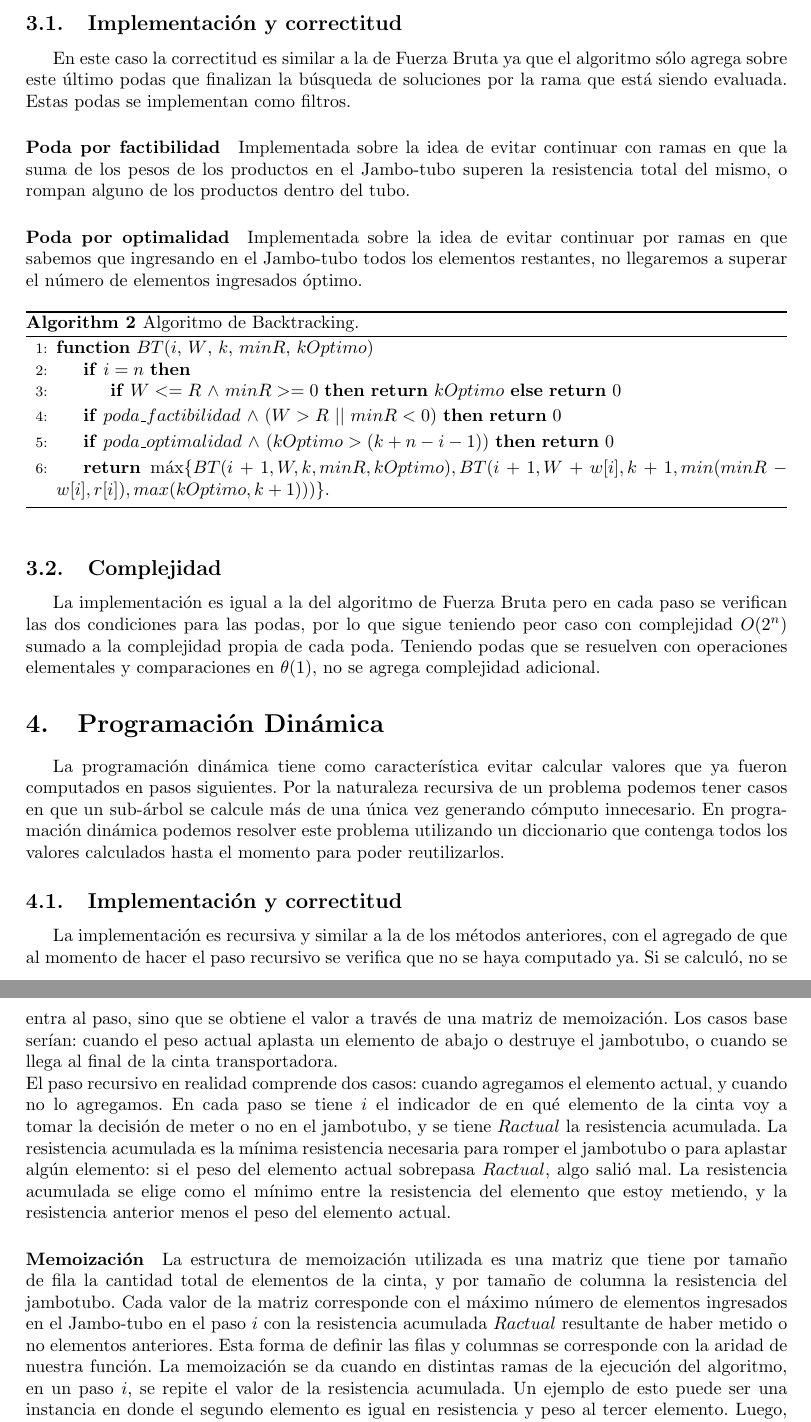
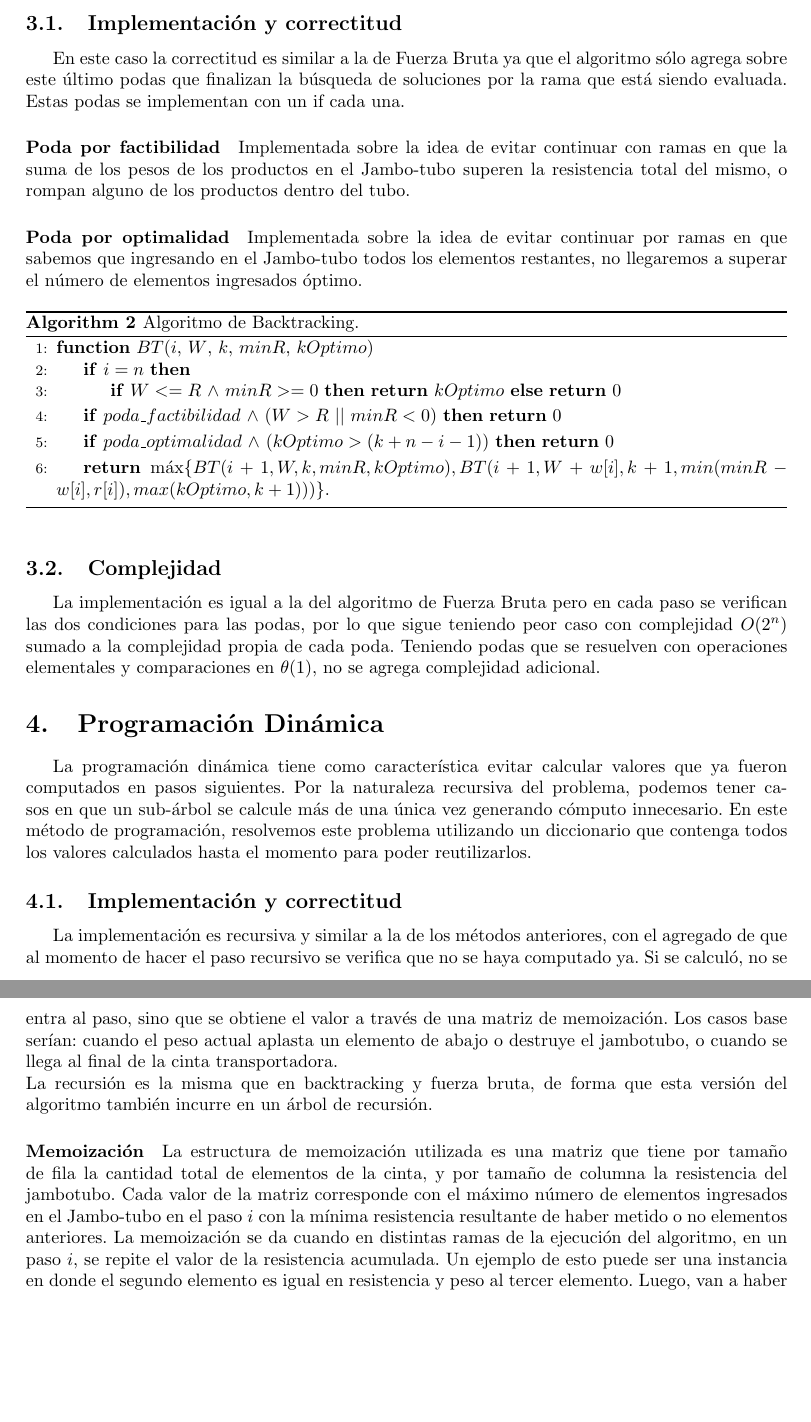
Before and after one commit to ShipOrSheep/tp1Algo3, a LaTeX document (informe/informe.tex): two parts of pages 4 and 5 of 6, joined at a grey line, cut so that both start at the same text, the shorter picture padded with empty space. Compiled offline with pdfLaTeX.

Commit message:
cambios informe 3

```diff
--- a/informe/informe.tex
+++ b/informe/informe.tex
@@ -98,7 +98,7 @@ El resto de las operaciones elementales y comparaciones se realizan en $\theta(1
 Similar al algoritmo de fuerza bruta, intenta recorrer el árbol de recursión con todas las posibles combinaciones pero evitando revisar algunas ramas según una poda que puede ser por factibilidad en caso de que esa rama no lleve a una solución factible, o por optimalidad en caso de que esa rama no lleve a una solución optima. Por la propiedad dominó podemos asegurarnos que ninguna solución del sub-árbol generado por el nodo sobre el que se aplica la poda lleva a una solución esperada.
 
 \subsection{Implementación y correctitud}
-En este caso la correctitud es similar a la de Fuerza Bruta ya que el algoritmo sólo agrega sobre este último podas que finalizan la búsqueda de soluciones por la rama que está siendo evaluada. Estas podas se implementan como filtros.
+En este caso la correctitud es similar a la de Fuerza Bruta ya que el algoritmo sólo agrega sobre este último podas que finalizan la búsqueda de soluciones por la rama que está siendo evaluada. Estas podas se implementan con un if cada una.
 
 \paragraph{Poda por factibilidad}
 Implementada sobre la idea de evitar continuar con ramas en que la suma de los pesos de los productos en el Jambo-tubo superen la resistencia total del mismo, o rompan alguno de los productos dentro del tubo.
@@ -130,13 +130,13 @@ Implementada sobre la idea de evitar continuar por ramas en que sabemos que ingr
 La implementación es igual a la del algoritmo de Fuerza Bruta pero en cada paso se verifican las dos condiciones para las podas, por lo que sigue teniendo peor caso con complejidad $O(2^n)$ sumado a la complejidad propia de cada poda. Teniendo podas que se resuelven con operaciones elementales y comparaciones en $\theta(1)$, no se agrega complejidad adicional.
 
 \section{Programación Dinámica} \label{sec:dp}
-La programación dinámica tiene como característica evitar calcular valores que ya fueron computados en pasos siguientes. Por la naturaleza recursiva de un problema podemos tener casos en que un sub-árbol se calcule más de una única vez generando cómputo innecesario. En programación dinámica podemos resolver este problema utilizando un diccionario que contenga todos los valores calculados hasta el momento para poder reutilizarlos.
+La programación dinámica tiene como característica evitar calcular valores que ya fueron computados en pasos siguientes. Por la naturaleza recursiva del problema, podemos tener casos en que un sub-árbol se calcule más de una única vez generando cómputo innecesario. En este método de programación, resolvemos este problema utilizando un diccionario que contenga todos los valores calculados hasta el momento para poder reutilizarlos.
 
 \subsection{Implementación y correctitud}
 La implementación es recursiva y similar a la de los métodos anteriores, con el agregado de que al momento de hacer el paso recursivo se verifica que no se haya computado ya. Si se calculó, no se entra al paso, sino que se obtiene el valor a través de una matriz de memoización. Los casos base serían: cuando el peso actual aplasta un elemento de abajo o destruye el jambotubo, o cuando se llega al final de la cinta transportadora. \newline
-El paso recursivo en realidad comprende dos casos: cuando agregamos el elemento actual, y cuando no lo agregamos. En cada paso se tiene $i$ el indicador de en qué elemento de la cinta voy a tomar la decisión de meter o no en el jambotubo, y se tiene $Ractual$ la resistencia acumulada. La resistencia acumulada es la mínima resistencia necesaria para romper el jambotubo o para aplastar algún elemento: si el peso del elemento actual sobrepasa $Ractual$, algo salió mal. La resistencia acumulada se elige como el mínimo entre la resistencia del elemento que estoy metiendo, y la resistencia anterior menos el peso del elemento actual.
+La recursión es la misma que en backtracking y fuerza bruta, de forma que esta versión del algoritmo también incurre en un árbol de recursión.
 \paragraph{Memoización}
-La estructura de memoización utilizada es una matriz que tiene por tamaño de fila la cantidad total de elementos de la cinta, y por tamaño de columna la resistencia del jambotubo. Cada valor de la matriz corresponde con el máximo número de elementos ingresados en el Jambo-tubo en el paso $i$ con la resistencia acumulada $Ractual$ resultante de haber metido o no elementos anteriores. Esta forma de definir las filas y columnas se corresponde con la aridad de nuestra función.
+La estructura de memoización utilizada es una matriz que tiene por tamaño de fila la cantidad total de elementos de la cinta, y por tamaño de columna la resistencia del jambotubo. Cada valor de la matriz corresponde con el máximo número de elementos ingresados en el Jambo-tubo en el paso $i$ con la mínima resistencia resultante de haber metido o no elementos anteriores.
 La memoización se da cuando en distintas ramas de la ejecución del algoritmo, en un paso $i$, se repite el valor de la resistencia acumulada. Un ejemplo de esto puede ser una instancia en donde el segundo elemento es igual en resistencia y peso al tercer elemento. Luego, van a haber una rama en donde no se agregue el segundo elemento y sí el tercero, y va a existir otra rama en donde se haga lo contrario. Como las ramas coinciden en Resistencia acumulada va a entrar en juego la memoización.
 % Cambiamos de algoritmo
 \begin{algorithm}
```
